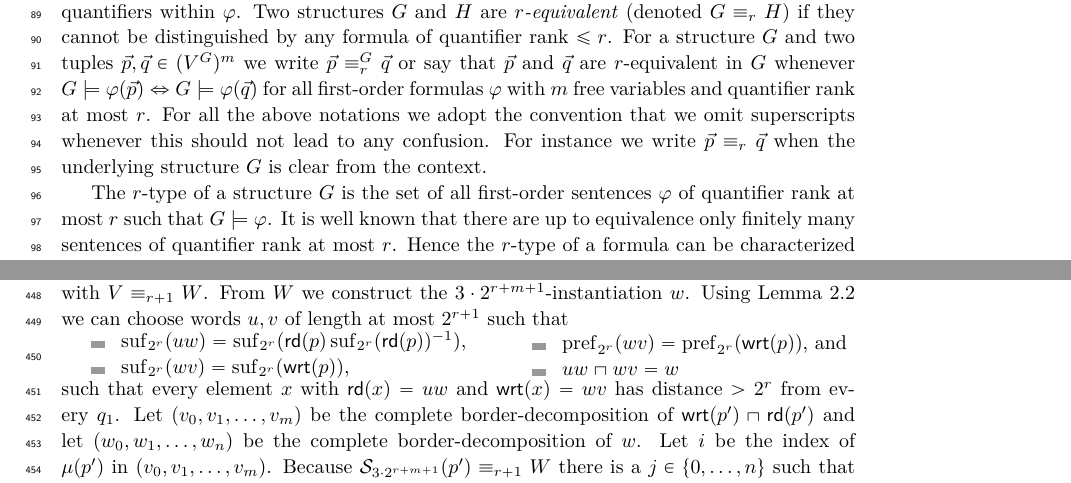
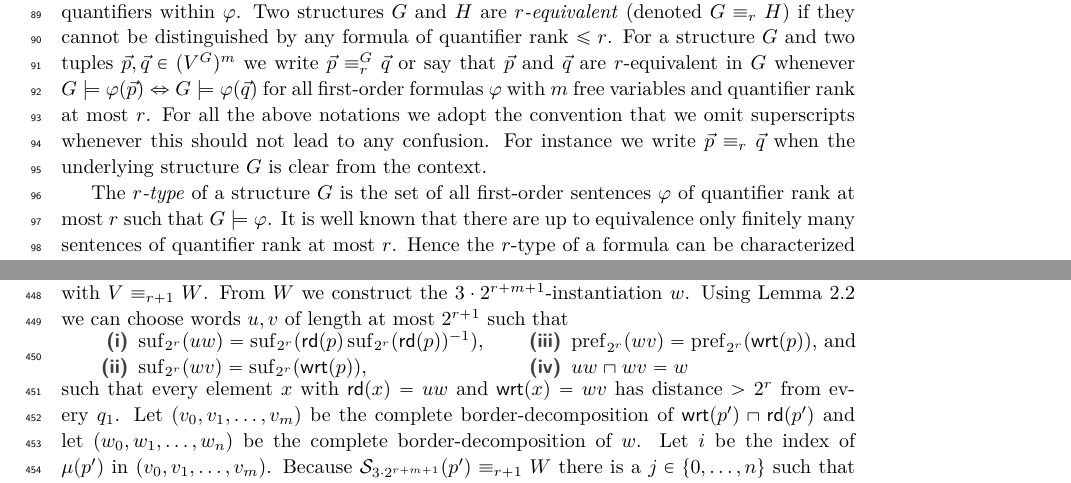
Before and after one commit to fariedabuzaid/cayley, a LaTeX paper (rqcayley.tex, which reads sections/2-preliminaries.tex, sections/4-decidability.tex): two parts of pages 3 and 11 of 17, joined at a grey line, cut so that both start at the same text. Compiled offline with pdfLaTeX.

Commit message:
Formatting

```diff
--- a/sections/2-preliminaries.tex
+++ b/sections/2-preliminaries.tex
@@ -21,7 +21,7 @@ whenever $G\models \phi(\vec{p}) \Leftrightarrow G\models\phi(\vec{q})$ for all
 quantifier rank at most $r$. For all the above notations we adopt the convention that we omit superscripts whenever this should not lead to any confusion. For instance we write
 $\vec{p} \equiv_r \vec{q}$ when the underlying structure $G$ is clear from the context.
 
-The $r$-type of a structure $G$ is the set of all first-order sentences $\phi$ of quantifier rank at most $r$ such that $G\models \phi$. It is well known that there are up to equivalence only
+The \emph{$r$-type} of a structure $G$ is the set of all first-order sentences $\phi$ of quantifier rank at most $r$ such that $G\models \phi$. It is well known that there are up to equivalence only
 finitely many sentences of quantifier rank at most $r$. Hence the $r$-type of a formula can be characterized by a sentence, which has also quantifier rank $r$.
 
 \emph{Ehrenfeucht-Fra\"\i{}ss\'e-relations} for a graph $G = (V, (E_a)_{a\in A})$ are a system $(\calE^r_m)_{r,m\in\bbN}$ where  $\calE^r_m$ is an equivalence relation on $V^m$ and
--- a/sections/4-decidability.tex
+++ b/sections/4-decidability.tex
@@ -123,17 +123,18 @@ We show that $(\calE^r_m)_{r,m\in\bbN}$ are indeed EF-relations for $\frakC$.
 	the $3\cdot 2^{r+m+1}$-skeleton $V = \calS_{3\cdot 2^{r+m+1}}(p')$. By Lemma \ref{lem:r-equiv_word_construction} we can construct a $3\cdot 2^{r+m+1}$-skeleton $W$ of length at most $\exp_{r+2}(2,f(r+1))$ with $V \equiv_{r+1} W$. From $W$ we construct the $3\cdot 2^{r+m+1}$-instantiation $w$. Using Lemma \ref{lem:short_ends_construction} we can choose words $u,v$ of length at most
 	$2^{r+1}$ such that
 
-	\begin{minipage}{0.55\linewidth}
-	\begin{itemize}
+	\begin{minipage}{0.54\linewidth}
+	\begin{enumerate}[(i)]
 		\item $\suf_{2^{r}}(uw) = \suf_{2^{r}}(\rd{p}\suf_{2^{r}}(\rd{p})^{-1} )$,
 		\item $\suf_{2^{r}}(wv) = \suf_{2^{r}}(\wrt{p})$,
-	\end{itemize}
+	\end{enumerate}
     \end{minipage}
     \begin{minipage}{0.44\linewidth}
-    	\begin{itemize}
+    	\begin{enumerate}[(i)]
+    		\addtocounter{enumi}{2}
     		\item $\pref_{2^{r}}(wv) = \pref_{2^{r}}(\wrt{p})$, and
     		\item $uw\sqcap wv = w$
-    	\end{itemize}
+    	\end{enumerate}
     \end{minipage}
     such that every element $x$ with $\rd{x} = uw$ and $\wrt{x} = wv$ has distance $> 2^r$ from every $q_1$.
 	Let $(v_0,v_1,\ldots, v_m)$ be the complete border-decomposition of $\wrt{p'}\sqcap \rd{p'}$ and let $(w_0, w_1,\ldots, w_n)$ be the complete border-decomposition of $w$. Let $i$
```
Also changed, not shown: sections/4-decidability.tex (2 more changed lines).
